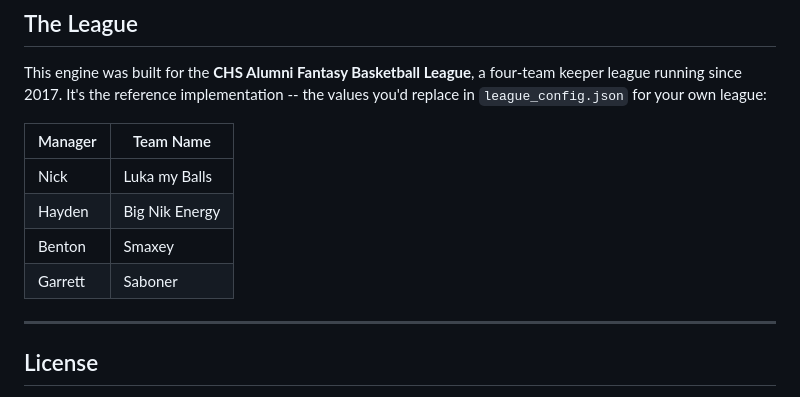
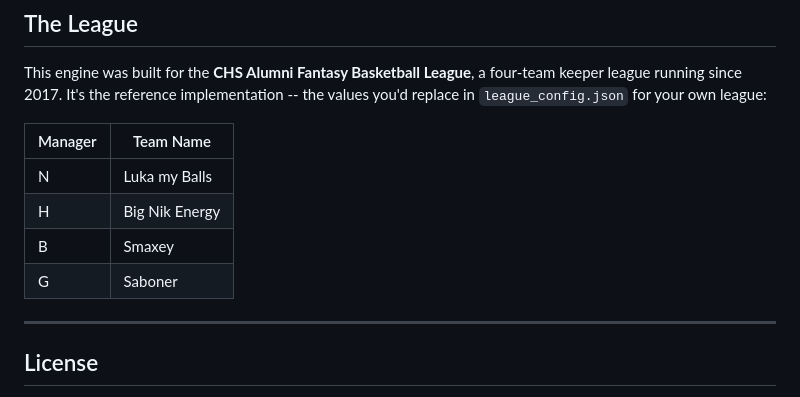
Before and after one commit to nickrolen/fantasy-newsletter-engine, a Markdown page: README.md, the part around the change. Drawn GitHub-style.

```diff
--- a/README.md
+++ b/README.md
@@ -195,10 +195,10 @@ This engine was built for the **CHS Alumni Fantasy Basketball League**, a four-t
 
 | Manager | Team Name |
 |---------|-----------|
-| Nick | Luka my Balls |
-| Hayden | Big Nik Energy |
-| Benton | Smaxey |
-| Garrett | Saboner |
+| N | Luka my Balls |
+| H | Big Nik Energy |
+| B | Smaxey |
+| G | Saboner |
 
 ---
 
```
